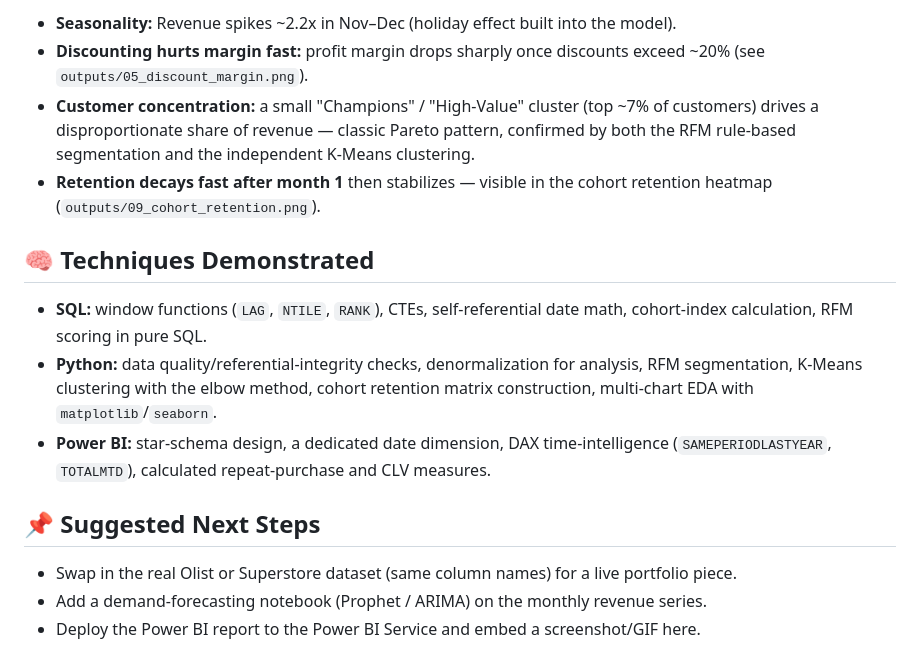
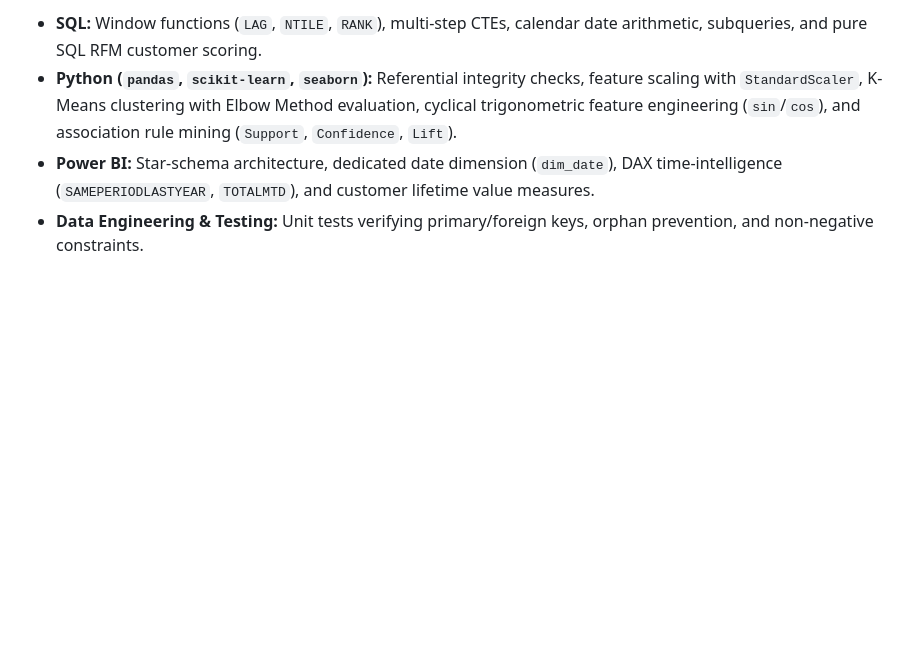
Before and after one commit to Kaustubh2805/ecommerce-project, a Markdown page: README.md, the part around one of its changes. GitHub-like rendering; blank space fills up the shorter version.

```diff
--- a/README.md
+++ b/README.md
@@ -81,16 +117,5 @@ python python/02_customer_segmentation.py
 
-- **Seasonality:** Revenue spikes ~2.2x in Nov–Dec (holiday effect built into the model).
-- **Discounting hurts margin fast:** profit margin drops sharply once discounts exceed ~20% (see `outputs/05_discount_margin.png`).
-- **Customer concentration:** a small "Champions" / "High-Value" cluster (top ~7% of customers) drives a disproportionate share of revenue — classic Pareto pattern, confirmed by both the RFM rule-based segmentation and the independent K-Means clustering.
-- **Retention decays fast after month 1** then stabilizes — visible in the cohort retention heatmap (`outputs/09_cohort_retention.png`).
-
-## 🧠 Techniques Demonstrated
-
-- **SQL:** window functions (`LAG`, `NTILE`, `RANK`), CTEs, self-referential date math, cohort-index calculation, RFM scoring in pure SQL.
-- **Python:** data quality/referential-integrity checks, denormalization for analysis, RFM segmentation, K-Means clustering with the elbow method, cohort retention matrix construction, multi-chart EDA with `matplotlib`/`seaborn`.
-- **Power BI:** star-schema design, a dedicated date dimension, DAX time-intelligence (`SAMEPERIODLASTYEAR`, `TOTALMTD`), calculated repeat-purchase and CLV measures.
-
-## 📌 Suggested Next Steps
-- Swap in the real Olist or Superstore dataset (same column names) for a live portfolio piece.
-- Add a demand-forecasting notebook (Prophet / ARIMA) on the monthly revenue series.
-- Deploy the Power BI report to the Power BI Service and embed a screenshot/GIF here.
+* **SQL:** Window functions (`LAG`, `NTILE`, `RANK`), multi-step CTEs, calendar date arithmetic, subqueries, and pure SQL RFM customer scoring.
+* **Python (`pandas`, `scikit-learn`, `seaborn`):** Referential integrity checks, feature scaling with `StandardScaler`, K-Means clustering with Elbow Method evaluation, cyclical trigonometric feature engineering (`sin`/`cos`), and association rule mining (`Support`, `Confidence`, `Lift`).
+* **Power BI:** Star-schema architecture, dedicated date dimension (`dim_date`), DAX time-intelligence (`SAMEPERIODLASTYEAR`, `TOTALMTD`), and customer lifetime value measures.
+* **Data Engineering & Testing:** Unit tests verifying primary/foreign keys, orphan prevention, and non-negative constraints.
```
Also changed, not shown: other parts of README.md (+89 -53 lines), outputs/10_revenue_forecast.png (added), outputs/11_market_basket_lift.png (added), 5 other files.
